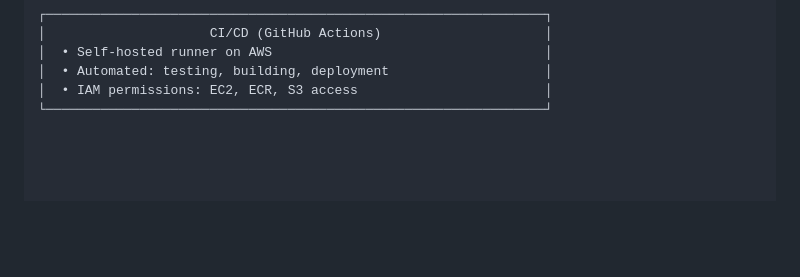
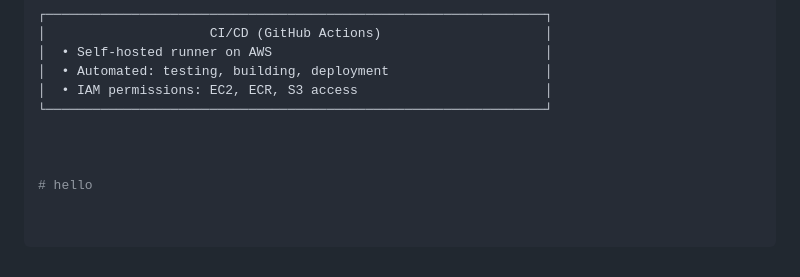
Before and after one commit to Abinash200501/ML_END_TO_END, a Markdown page: README.md, the part around the change. Rendered like a GitHub page; blank space fills up the shorter version.

```diff
--- a/README.md
+++ b/README.md
@@ -60,3 +60,7 @@ The pipeline includes data ingestion, preprocessing, model training, evaluation,
 │  • Automated: testing, building, deployment                    │
 │  • IAM permissions: EC2, ECR, S3 access                        │
 └────────────────────────────────────────────────────────────────┘
+
+
+
+# hello
```
